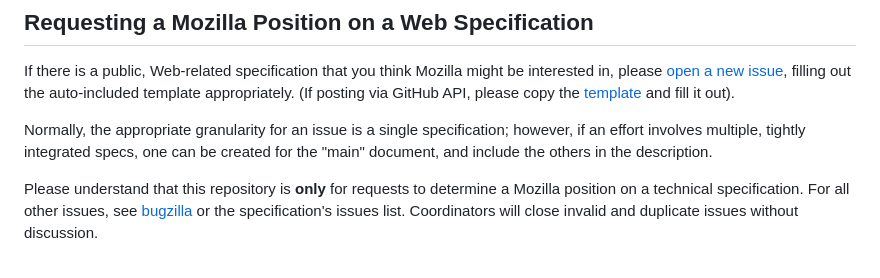
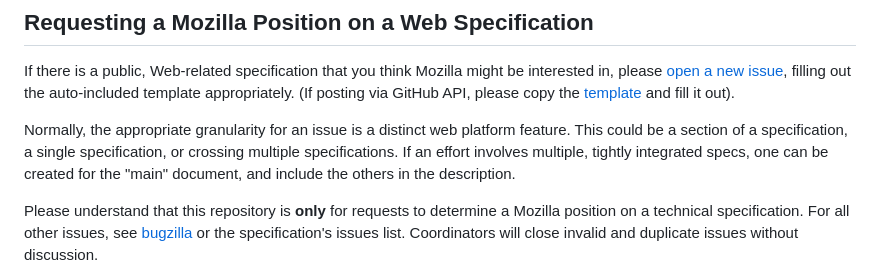
Before and after one commit to mozilla/standards-positions, a Markdown page: CONTRIBUTING.md, the part around the change. GitHub-like rendering.

Commit message:
Tweak text about appropriate granularity (#757)

```diff
--- a/CONTRIBUTING.md
+++ b/CONTRIBUTING.md
@@ -11,9 +11,10 @@ filling out the auto-included template appropriately. (If posting via GitHub API
 [template](https://github.com/mozilla/standards-positions/blob/main/ISSUE_TEMPLATE.md)
 and fill it out).
 
-Normally, the appropriate granularity for an issue is a single specification; however, if an effort
-involves multiple, tightly integrated specs, one can be created for the "main" document, and include
-the others in the description.
+Normally, the appropriate granularity for an issue is a distinct web platform feature. This could
+be a section of a specification, a single specification, or crossing multiple specifications. If an
+effort involves multiple, tightly integrated specs, one can be created for the "main" document, and
+include the others in the description.
 
 Please understand that this repository is **only** for requests to determine a Mozilla position on
 a technical specification. For all other issues, see [bugzilla](https://bugzilla.mozilla.org) or
```
